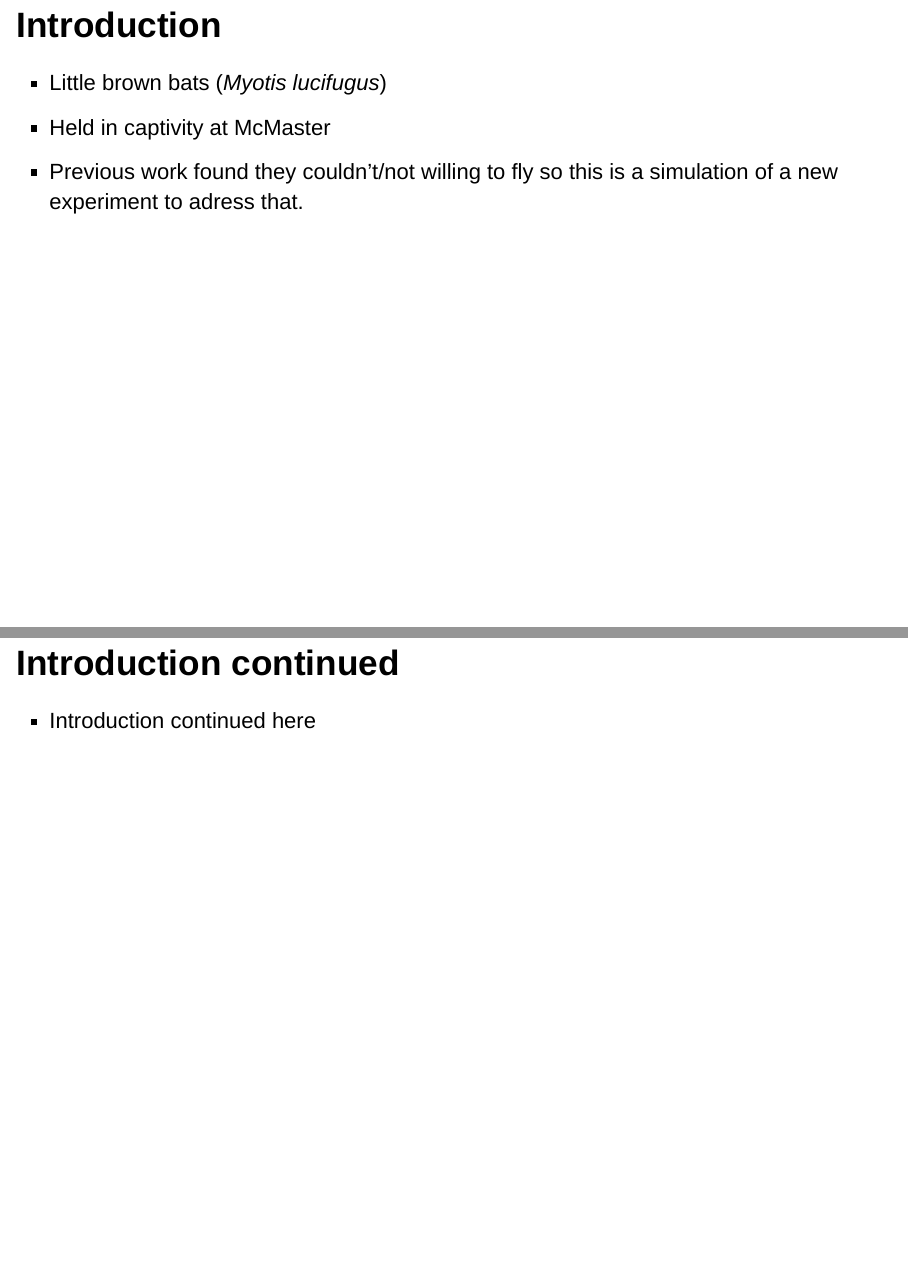
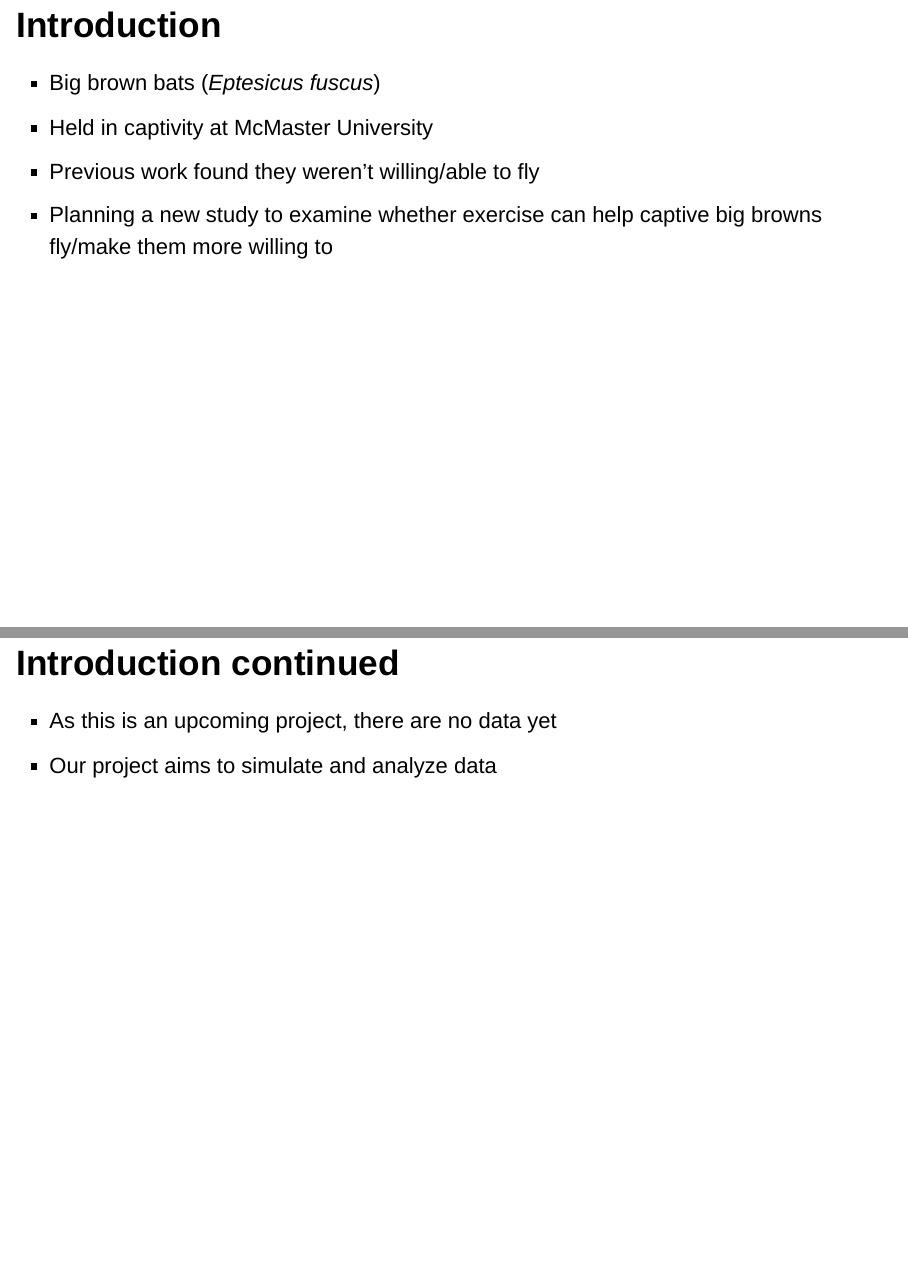
Before and after one commit to justinsbenjamin/Batflight, an R Markdown document (Batflight_presentation.Rmd): pages 2 and 3 of 12, joined at a grey line. Rendered offline with R 4.5, knitr and Pandoc, with nearby package versions; both versions are drawn in the output format of the newer one; drawn as Slidy slides in place of the format the file asks for.

Commit message:
some updates

```diff
--- a/Batflight_presentation.Rmd
+++ b/Batflight_presentation.Rmd
@@ -4,4 +3,5 @@ subtitle: "Quantitative Methods in Ecology and Evolution"
 author: "Justin Benjamin & Renata Soljmosi"
 date: "2024-04-08"
 output:
+  ioslides_presentation: default
   beamer_presentation: default
@@ -13,13 +14,15 @@ knitr::opts_chunk$set(echo = FALSE)
 
 ## Introduction
 
--   Little brown bats (*Myotis lucifugus*)
--   Held in captivity at McMaster
--   Previous work found they couldn't/not willing to fly so this is a simulation of a new experiment to adress that.
+-   Big brown bats (*Eptesicus fuscus*)
+-   Held in captivity at McMaster University
+-   Previous work found they weren't willing/able to fly
+-   Planning a new study to examine whether exercise can help captive big browns fly/make them more willing to
 
 ## Introduction continued
 
-- Introduction continued here
+-   As this is an upcoming project, there are no data yet
+-   Our project aims to simulate and analyze data
 
 ## Hypothesis and predictions
 
```
Also changed, not shown: Batflight_presentation.Rmd (10 more changed lines).
